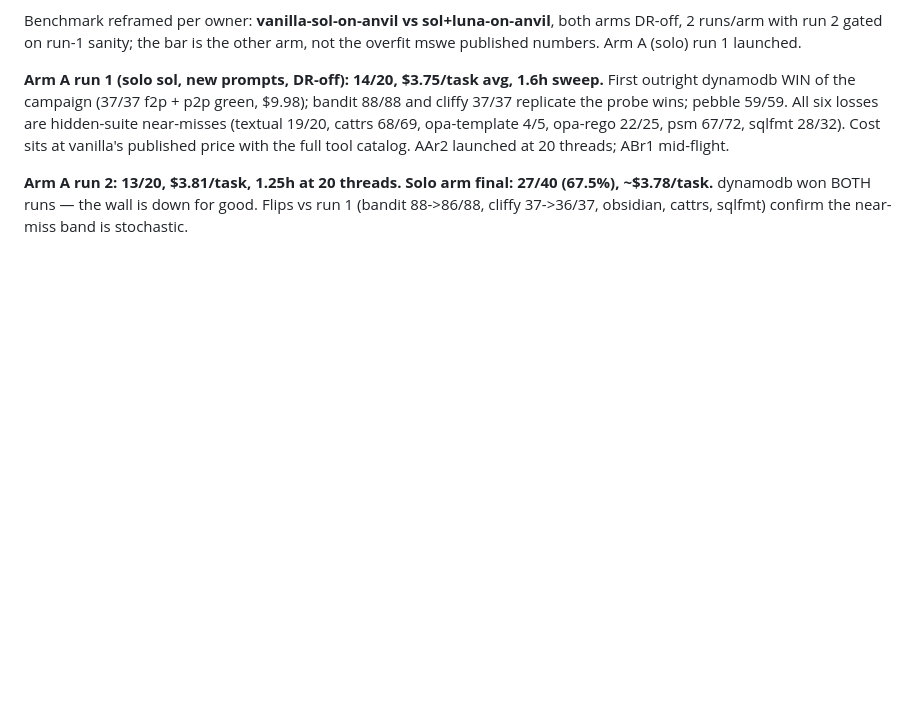
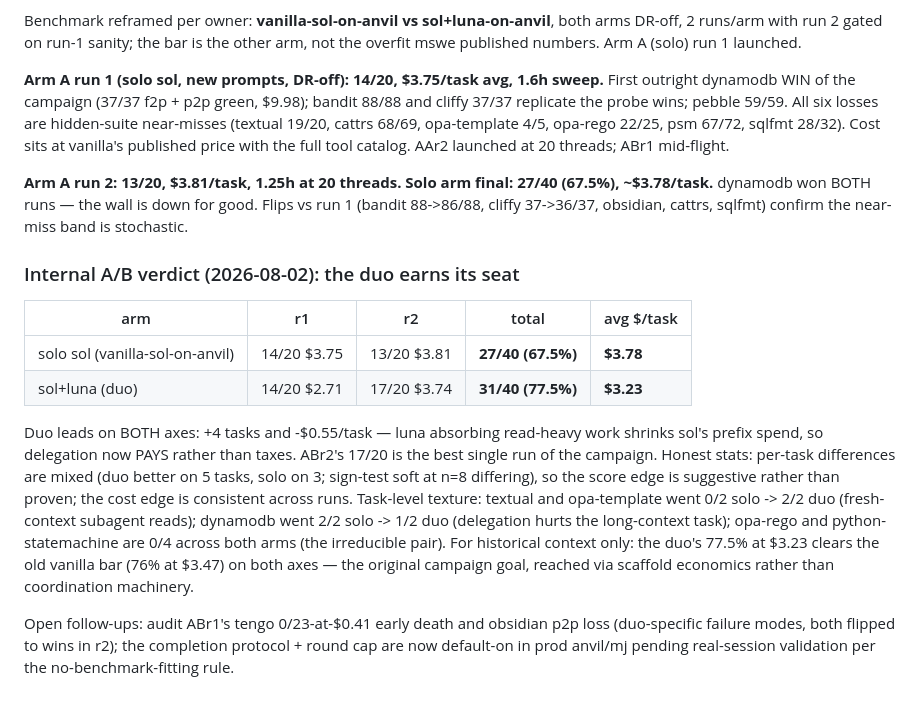
Before and after one commit to BrokkAi/anvil, a Markdown page: dossier/hard20-mj-solluna-2026-07-31.md, the part around the change. Rendered like a GitHub page; blank space fills up the shorter version.

Commit message:
Dossier: internal A/B verdict — duo wins both axes, 31/40 at $3.23
Co-Authored-By: Claude Fable 5 <noreply@anthropic.com>
Claude-Session: https://claude.ai/code/session_01VQTZKcGpuDxMBroJeUi9pa

```diff
--- a/dossier/hard20-mj-solluna-2026-07-31.md
+++ b/dossier/hard20-mj-solluna-2026-07-31.md
@@ -457,3 +457,30 @@ full tool catalog. AAr2 launched at 20 threads; ABr1 mid-flight.
 27/40 (67.5%), ~$3.78/task.** dynamodb won BOTH runs — the wall is
 down for good. Flips vs run 1 (bandit 88->86/88, cliffy 37->36/37,
 obsidian, cattrs, sqlfmt) confirm the near-miss band is stochastic.
+
+### Internal A/B verdict (2026-08-02): the duo earns its seat
+
+| arm | r1 | r2 | total | avg $/task |
+|---|---|---|---|---|
+| solo sol (vanilla-sol-on-anvil) | 14/20 $3.75 | 13/20 $3.81 | **27/40 (67.5%)** | **$3.78** |
+| sol+luna (duo) | 14/20 $2.71 | 17/20 $3.74 | **31/40 (77.5%)** | **$3.23** |
+
+Duo leads on BOTH axes: +4 tasks and -$0.55/task — luna absorbing
+read-heavy work shrinks sol's prefix spend, so delegation now PAYS
+rather than taxes. ABr2's 17/20 is the best single run of the
+campaign. Honest stats: per-task differences are mixed (duo better on
+5 tasks, solo on 3; sign-test soft at n=8 differing), so the score
+edge is suggestive rather than proven; the cost edge is consistent
+across runs. Task-level texture: textual and opa-template went 0/2
+solo -> 2/2 duo (fresh-context subagent reads); dynamodb went 2/2
+solo -> 1/2 duo (delegation hurts the long-context task); opa-rego and
+python-statemachine are 0/4 across both arms (the irreducible pair).
+For historical context only: the duo's 77.5% at $3.23 clears the old
+vanilla bar (76% at $3.47) on both axes — the original campaign goal,
+reached via scaffold economics rather than coordination machinery.
+
+Open follow-ups: audit ABr1's tengo 0/23-at-$0.41 early death and
+obsidian p2p loss (duo-specific failure modes, both flipped to wins in
+r2); the completion protocol + round cap are now default-on in prod
+anvil/mj pending real-session validation per the no-benchmark-fitting
+rule.
```
